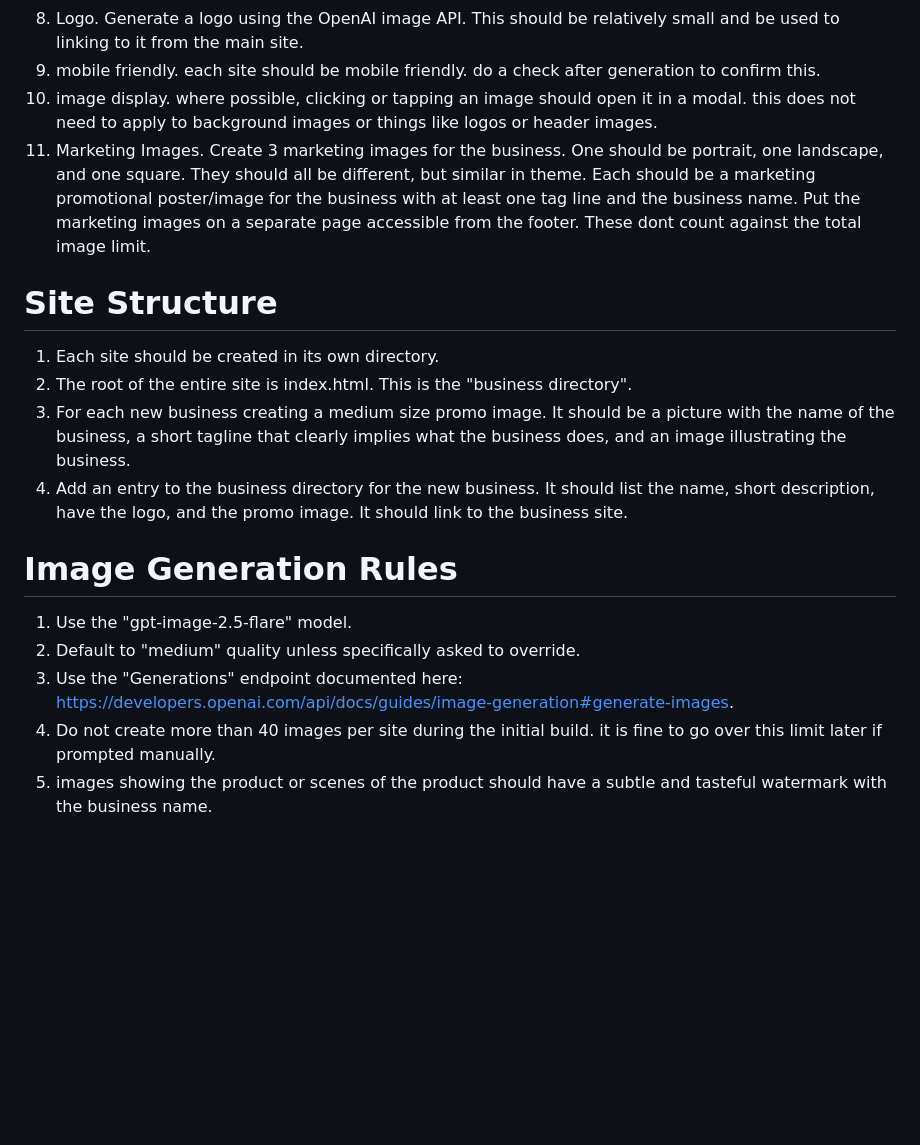
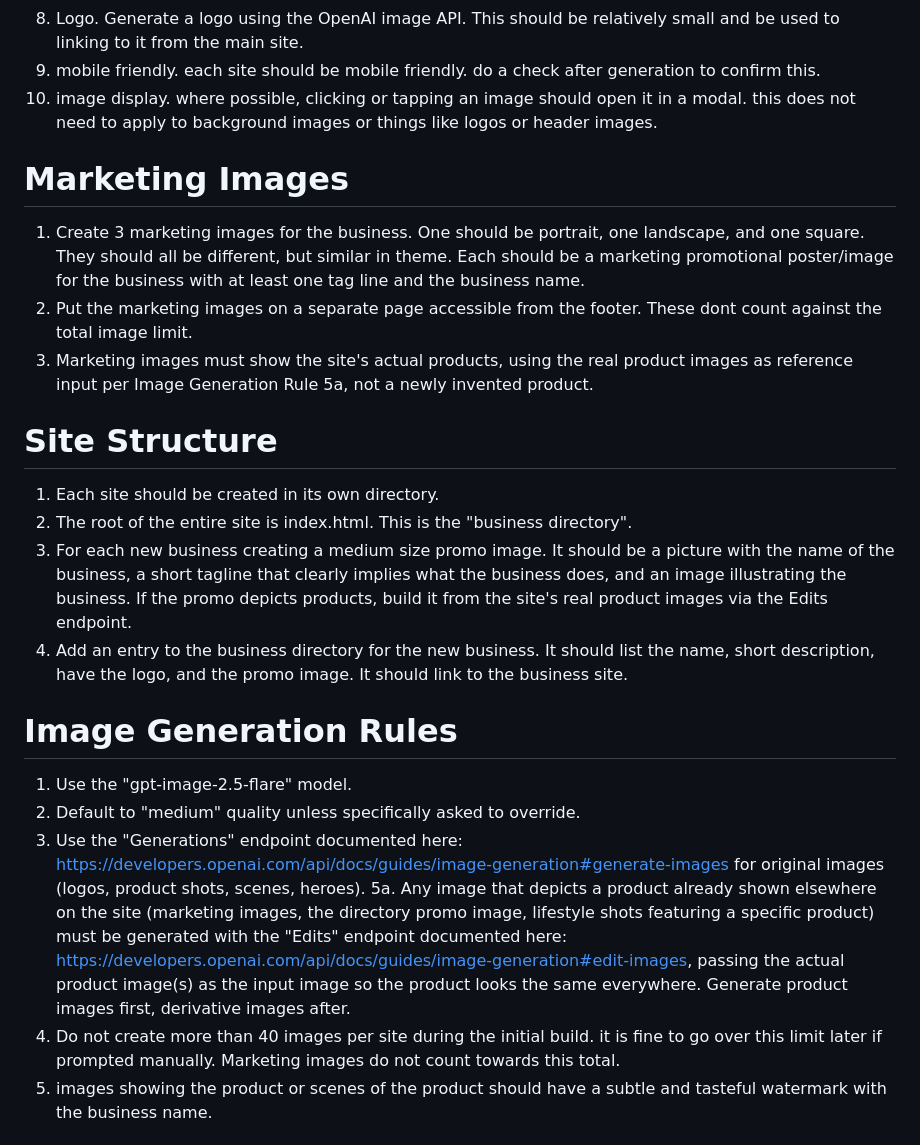
Before and after one commit to Processed-Fun/BusinessAutomation, a Markdown page: website_creation.md, the part around the change. GitHub-like rendering; blank space fills up the shorter version.

```diff
--- a/website_creation.md
+++ b/website_creation.md
@@ -19,21 +19,27 @@ Instructions for creating the fake website for each business.
 9. Logo. Generate a logo using the OpenAI image API.  This should be relatively small and be used to linking to it from the main site.
 10. mobile friendly.  each site should be mobile friendly.  do a check after generation to confirm this.
 11. image display. where possible, clicking or tapping an image should open it in a modal.  this does not need to apply to background images or things like logos or header images.
-12. Marketing Images.  Create 3 marketing images for the business.  One should be portrait, one landscape, and one square. They should all be different, but similar in theme.  Each should be a marketing promotional poster/image for the business with at least one tag line and the business name.  Put the marketing images on a separate page accessible from the footer.  These dont count against the total image limit.
+
+# Marketing Images
+
+1. Create 3 marketing images for the business.  One should be portrait, one landscape, and one square. They should all be different, but similar in theme.  Each should be a marketing promotional poster/image for the business with at least one tag line and the business name.
+2. Put the marketing images on a separate page accessible from the footer.  These dont count against the total image limit.
+3. Marketing images must show the site's actual products, using the real product images as reference input per Image Generation Rule 5a, not a newly invented product.
 
 # Site Structure
 
 1. Each site should be created in its own directory.
 2. The root of the entire site is index.html.  This is the "business directory".
-3. For each new business creating a medium size promo image.  It should be a picture with the name of the business, a short tagline that clearly implies what the business does, and an image illustrating the business.
+3. For each new business creating a medium size promo image.  It should be a picture with the name of the business, a short tagline that clearly implies what the business does, and an image illustrating the business.  If the promo depicts products, build it from the site's real product images via the Edits endpoint.
 4. Add an entry to the business directory for the new business.  It should list the name, short description, have the logo, and the promo image.  It should link to the business site.
 
 # Image Generation Rules
 
 1. Use the "gpt-image-2.5-flare" model.
 4. Default to "medium" quality unless specifically asked to override.
-5. Use the "Generations" endpoint documented here: https://developers.openai.com/api/docs/guides/image-generation#generate-images.
-6. Do not create more than 40 images per site during the initial build.  it is fine to go over this limit later if prompted manually.
+5. Use the "Generations" endpoint documented here: https://developers.openai.com/api/docs/guides/image-generation#generate-images for original images (logos, product shots, scenes, heroes).
+5a. Any image that depicts a product already shown elsewhere on the site (marketing images, the directory promo image, lifestyle shots featuring a specific product) must be generated with the "Edits" endpoint documented here: https://developers.openai.com/api/docs/guides/image-generation#edit-images, passing the actual product image(s) as the input image so the product looks the same everywhere. Generate product images first, derivative images after.
+6. Do not create more than 40 images per site during the initial build.  it is fine to go over this limit later if prompted manually.  Marketing images do not count towards this total.
 7. images showing the product or scenes of the product should have a subtle and tasteful watermark with the business name.
 
 # Site Design and Features
```
